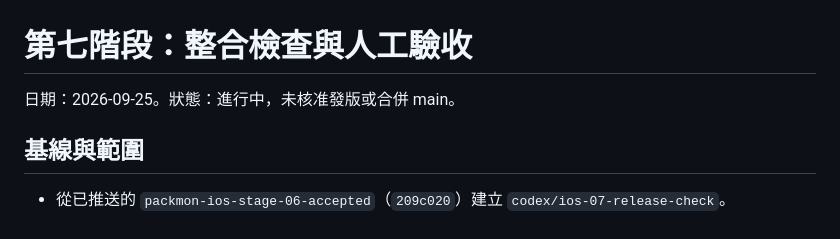
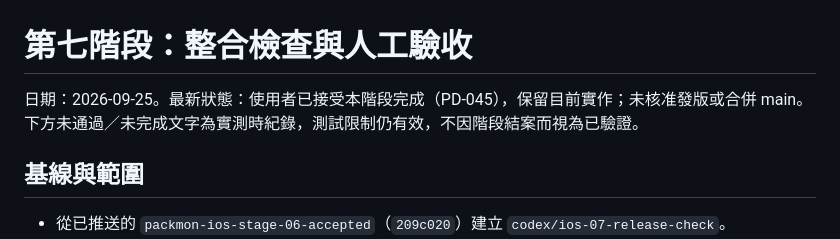
Before and after one commit to Poyen-Chen/TravelGenius, a Markdown page: docs/release-check.md, the part around the change. Drawn GitHub-style.

```diff
--- a/docs/release-check.md
+++ b/docs/release-check.md
@@ -1,6 +1,6 @@
 # 第七階段：整合檢查與人工驗收
 
-日期：2026-09-25。狀態：進行中，未核准發版或合併 main。
+日期：2026-09-25。最新狀態：使用者已接受本階段完成（PD-045），保留目前實作；未核准發版或合併 main。下方未通過／未完成文字為實測時紀錄，測試限制仍有效，不因階段結案而視為已驗證。
 
 ## 基線與範圍
 
```
Also changed, not shown: docs/ios-integration-plan.md (+2 -2 lines), docs/product-decisions.md (+8 -0 lines).
